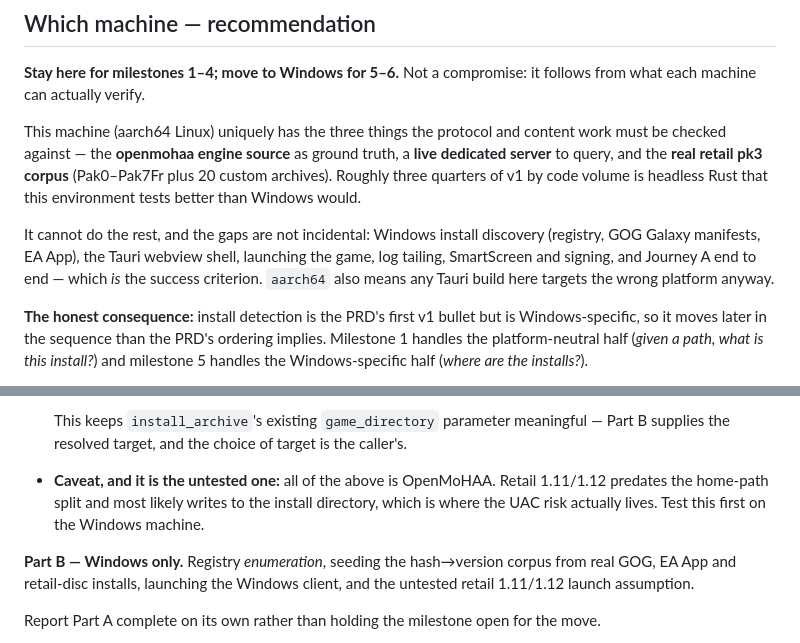
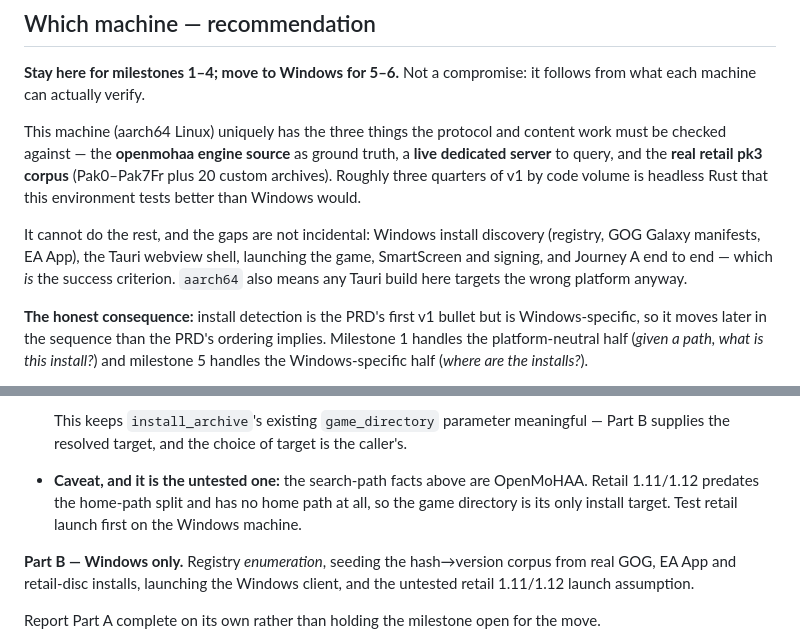
Before and after one commit to Feho/reveille, a Markdown page: docs/plan.md, 2 parts joined by grey strips. Rendered like a GitHub page.

Commit message:
Finish removing log tailing from the v1 narrative

```diff
--- a/docs/plan.md
+++ b/docs/plan.md
@@ -28,7 +28,7 @@ than Windows would.
 
 It cannot do the rest, and the gaps are not incidental: Windows install discovery (registry,
 GOG Galaxy manifests, EA App), the Tauri webview shell, launching the game,
-log tailing, SmartScreen and signing, and Journey A end to end — which *is* the success
+SmartScreen and signing, and Journey A end to end — which *is* the success
 criterion. `aarch64` also means any Tauri build here targets the wrong platform anyway.
 
 **The honest consequence:** install detection is the PRD's first v1 bullet but is Windows-specific,
@@ -376,9 +376,9 @@ clippy and fmt clean.
   This keeps `install_archive`'s existing `game_directory` parameter meaningful — Part B supplies
   the resolved target, and the choice of target is the caller's.
 
-- **Caveat, and it is the untested one:** all of the above is OpenMoHAA. Retail 1.11/1.12 predates
-  the home-path split and most likely writes to the install directory, which is where the UAC risk
-  actually lives. Test this first on the Windows machine.
+- **Caveat, and it is the untested one:** the search-path facts above are OpenMoHAA. Retail
+  1.11/1.12 predates the home-path split and has no home path at all, so the game directory is
+  its only install target. Test retail launch first on the Windows machine.
 
 **Part B — Windows only.** Registry *enumeration*, seeding the hash→version corpus from real GOG,
 EA App and retail-disc installs, launching the Windows client, and the untested retail 1.11/1.12 launch
```
